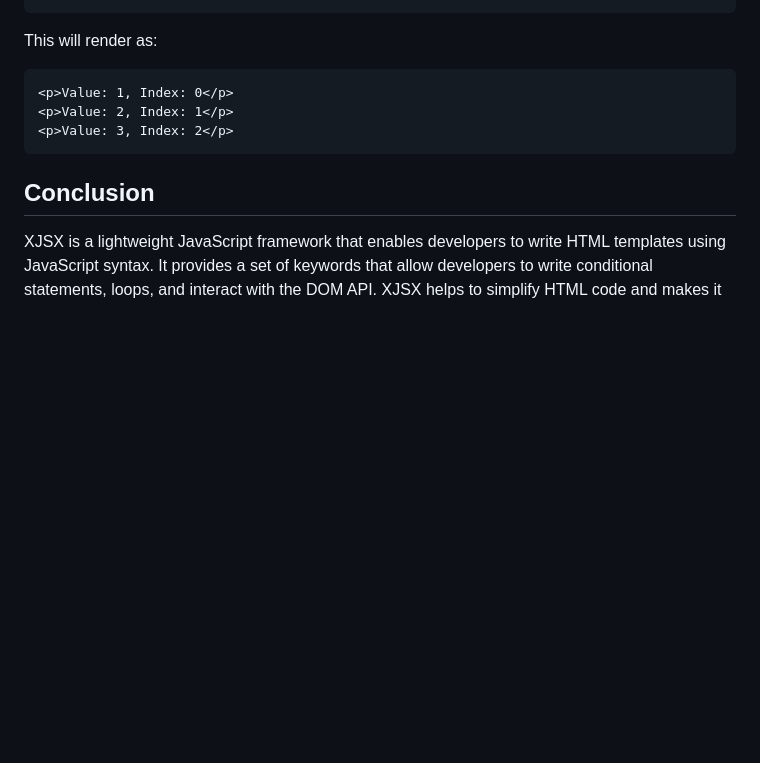
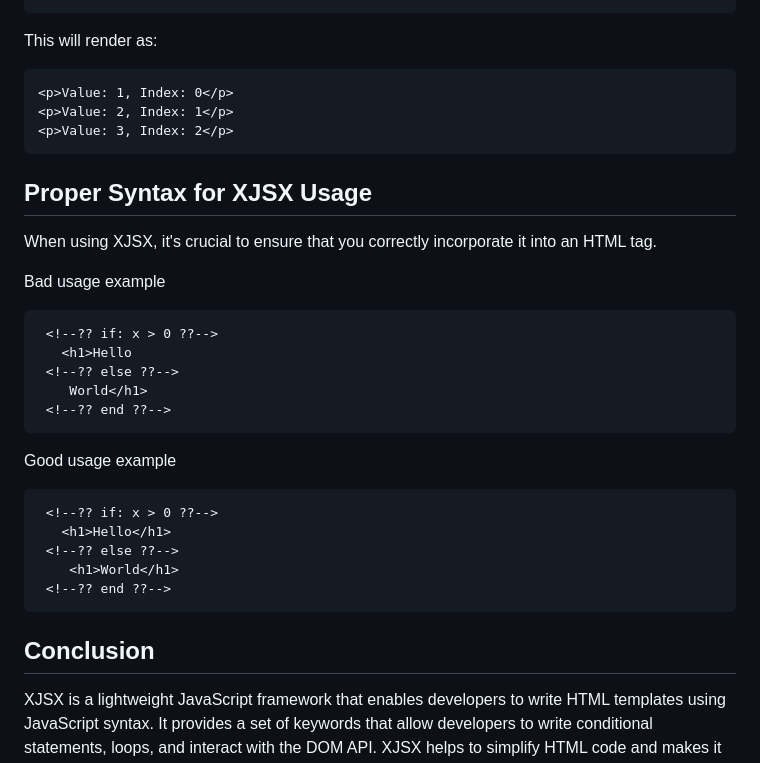
Before and after one commit to OwensAkpede/XJSX, a Markdown page: README.md, the part around the change. Drawn GitHub-style; blank space fills up the shorter version.

````diff
--- a/README.md
+++ b/README.md
@@ -138,6 +138,27 @@ This will render as:
 <p>Value: 3, Index: 2</p>
 ```
 
+## Proper Syntax for XJSX Usage
+When using XJSX, it's crucial to ensure that you correctly incorporate it into an HTML tag.
+
+Bad usage example
+```html
+ <!--?? if: x > 0 ??-->
+   <h1>Hello
+ <!--?? else ??-->
+    World</h1>
+ <!--?? end ??-->
+```
+
+Good usage example
+```html
+ <!--?? if: x > 0 ??-->
+   <h1>Hello</h1>
+ <!--?? else ??-->
+    <h1>World</h1>
+ <!--?? end ??-->
+```
+
 ## Conclusion
 XJSX is a lightweight JavaScript framework that enables developers to write HTML templates using JavaScript syntax. It provides a set of keywords that allow developers to write conditional statements, loops, and interact with the DOM API. XJSX helps to simplify HTML code and makes it more expressive, especially when dealing with dynamic data.
 
````
